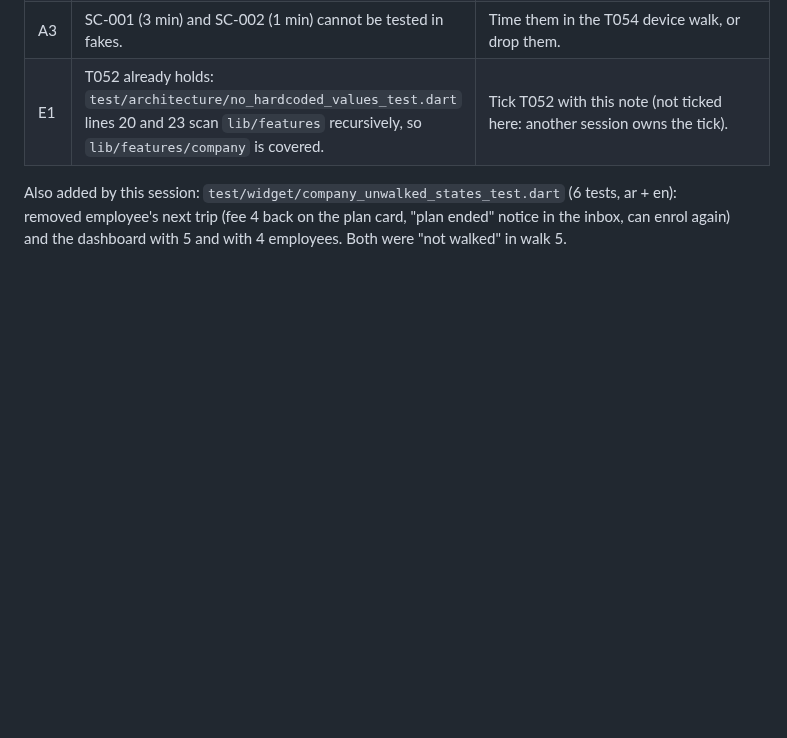
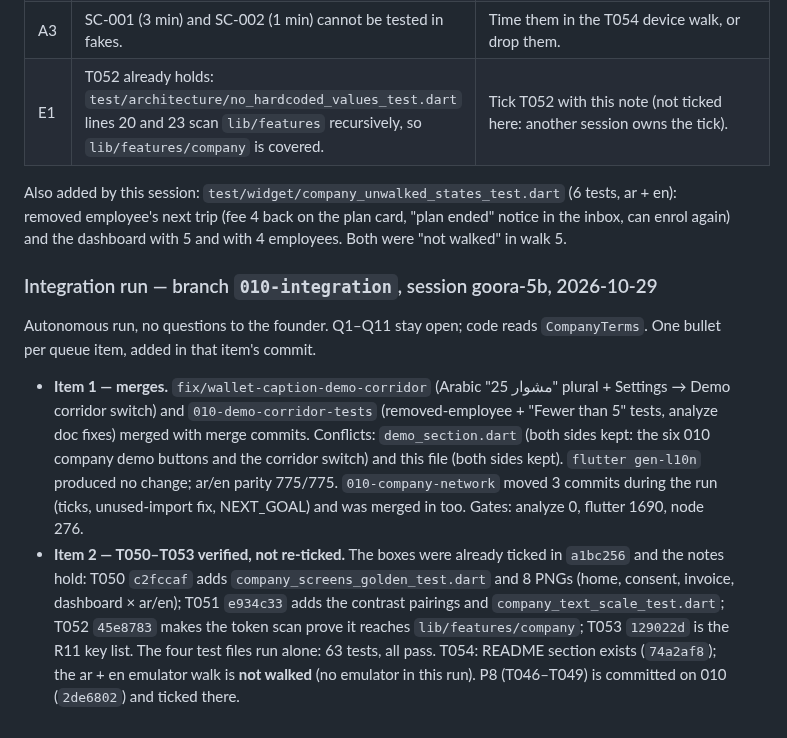
Before and after one commit to ahmedGaid/Goora, a Markdown page: specs/010-company-network/research.md, the part around the change. Drawn GitHub-style; blank space fills up the shorter version.

Commit message:
docs(010): verify T050-T053 against their commits and tests, log in research (integration run item 2)
Co-Authored-By: Claude Sonnet 5.5 <noreply@anthropic.com>

```diff
--- a/specs/010-company-network/research.md
+++ b/specs/010-company-network/research.md
@@ -737,3 +737,9 @@ Four older keys changed wording and are also up for review: `nCompanyPlanStarted
 | E1 | T052 already holds: `test/architecture/no_hardcoded_values_test.dart` lines 20 and 23 scan `lib/features` recursively, so `lib/features/company` is covered. | Tick T052 with this note (not ticked here: another session owns the tick). |
 
 Also added by this session: `test/widget/company_unwalked_states_test.dart` (6 tests, ar + en): removed employee's next trip (fee 4 back on the plan card, "plan ended" notice in the inbox, can enrol again) and the dashboard with 5 and with 4 employees. Both were "not walked" in walk 5.
+
+### Integration run — branch `010-integration`, session goora-5b, 2026-10-29
+Autonomous run, no questions to the founder. Q1–Q11 stay open; code reads `CompanyTerms`. One bullet per queue item, added in that item's commit.
+
+- **Item 1 — merges.** `fix/wallet-caption-demo-corridor` (Arabic "25 مشوار" plural + Settings → Demo corridor switch) and `010-demo-corridor-tests` (removed-employee + "Fewer than 5" tests, analyze doc fixes) merged with merge commits. Conflicts: `demo_section.dart` (both sides kept: the six 010 company demo buttons and the corridor switch) and this file (both sides kept). `flutter gen-l10n` produced no change; ar/en parity 775/775. `010-company-network` moved 3 commits during the run (ticks, unused-import fix, NEXT_GOAL) and was merged in too. Gates: analyze 0, flutter 1690, node 276.
+- **Item 2 — T050–T053 verified, not re-ticked.** The boxes were already ticked in `a1bc256` and the notes hold: T050 `c2fccaf` adds `company_screens_golden_test.dart` and 8 PNGs (home, consent, invoice, dashboard × ar/en); T051 `e934c33` adds the contrast pairings and `company_text_scale_test.dart`; T052 `45e8783` makes the token scan prove it reaches `lib/features/company`; T053 `129022d` is the R11 key list. The four test files run alone: 63 tests, all pass. T054: README section exists (`74a2af8`); the ar + en emulator walk is **not walked** (no emulator in this run). P8 (T046–T049) is committed on 010 (`2de6802`) and ticked there.
```
